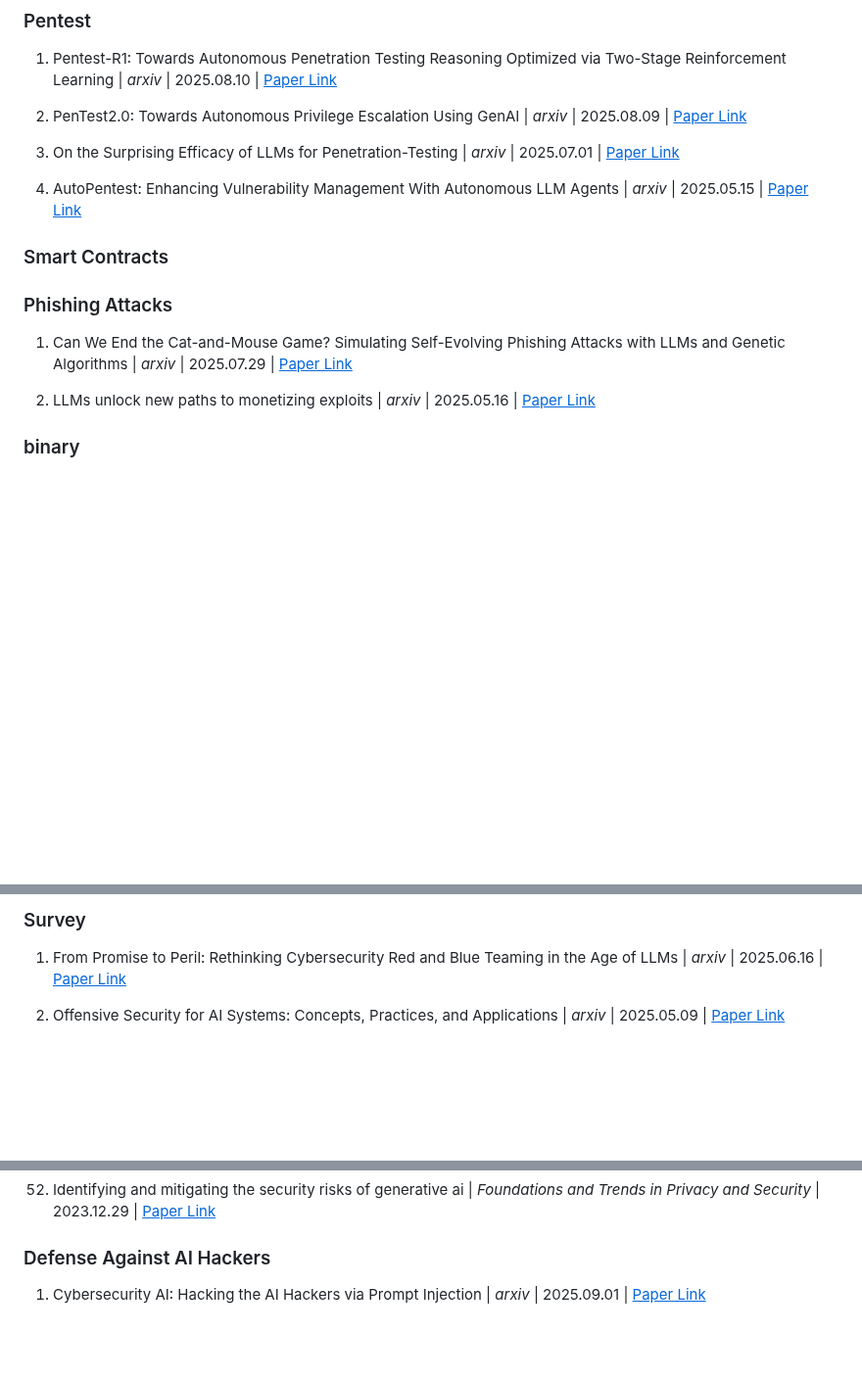
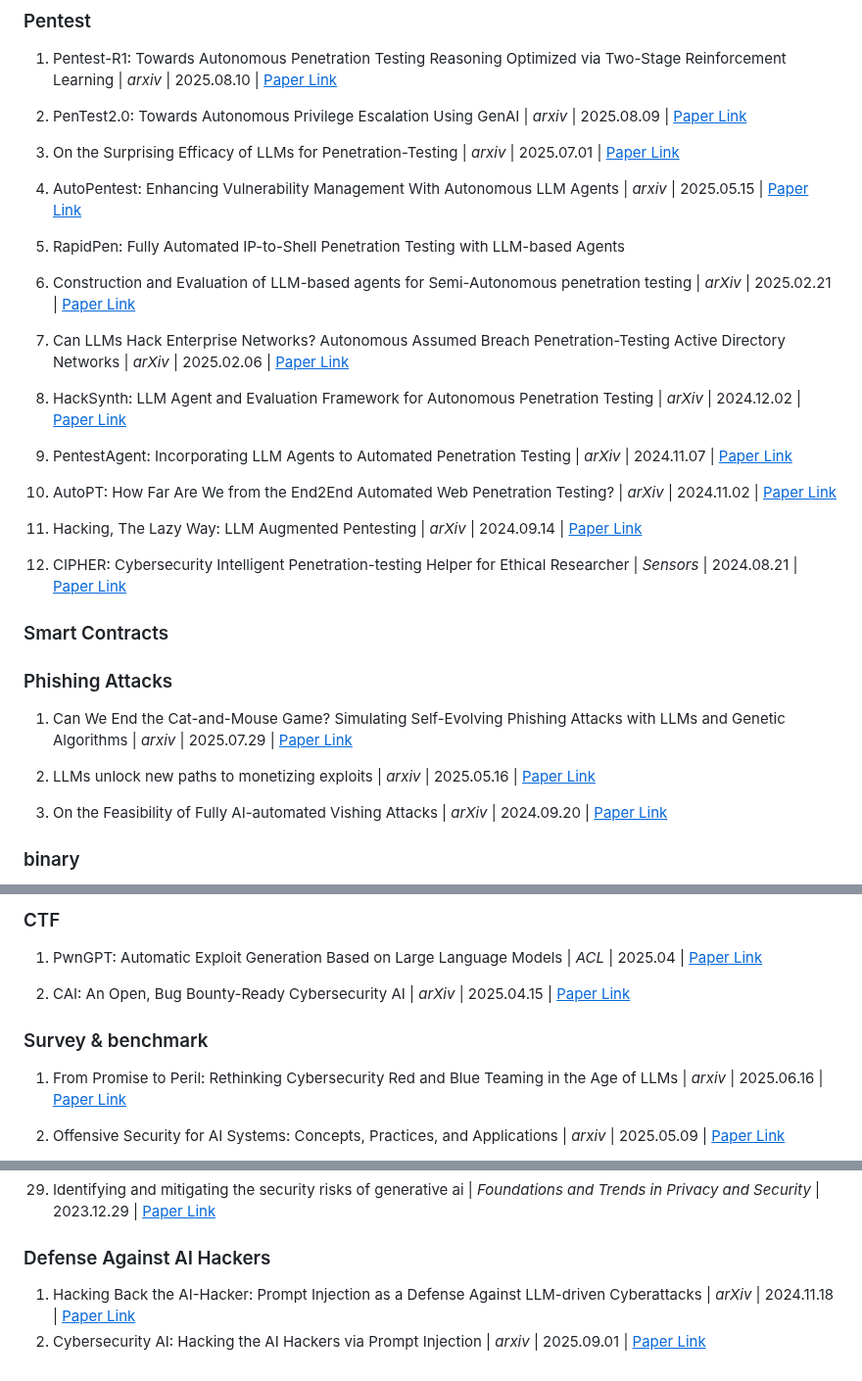
Before and after one commit to AndrewDzzz/Awesome-LLMAgent4Cyberattack, a Markdown page: README.md, 3 parts joined by grey strips. Shown at 98% size. GitHub-like rendering; blank space fills up the shorter version.

```diff
--- a/README.md
+++ b/README.md
@@ -26,6 +26,22 @@ RQ3: What challenges, risks, and open research directions arise from LLM agent
 3. On the Surprising Efficacy of LLMs for Penetration-Testing | *arxiv* | 2025.07.01 | [<u>Paper Link</u>](https://arxiv.org/pdf/2507.00829)
 
 4. AutoPentest: Enhancing Vulnerability Management With Autonomous LLM Agents | *arxiv* | 2025.05.15 | [<u>Paper Link</u>](https://arxiv.org/pdf/2505.10321)
+
+5. RapidPen: Fully Automated IP-to-Shell Penetration Testing with LLM-based Agents
+
+6. Construction and Evaluation of LLM-based agents for Semi-Autonomous penetration testing | *arXiv* | 2025.02.21 | [<u>Paper Link</u>](https://arxiv.org/pdf/2502.15506)
+
+7. Can LLMs Hack Enterprise Networks? Autonomous Assumed Breach Penetration-Testing Active Directory Networks | *arXiv* | 2025.02.06 | [<u>Paper Link</u>](https://arxiv.org/pdf/2502.04227)
+
+8. HackSynth: LLM Agent and Evaluation Framework for Autonomous Penetration Testing | *arXiv* | 2024.12.02 | [<u>Paper Link</u>](https://arxiv.org/pdf/2412.01778)
+
+9. PentestAgent: Incorporating LLM Agents to Automated Penetration Testing | *arXiv* | 2024.11.07 | [<u>Paper Link</u>](https://arxiv.org/pdf/2411.05185)
+
+10. AutoPT: How Far Are We from the End2End Automated Web Penetration Testing? | *arXiv* | 2024.11.02 | [<u>Paper Link</u>](https://arxiv.org/pdf/2411.01236)
+
+11. Hacking, The Lazy Way: LLM Augmented Pentesting | *arXiv* | 2024.09.14 | [<u>Paper Link</u>](https://arxiv.org/pdf/2409.09493)
+
+12. CIPHER: Cybersecurity Intelligent Penetration-testing Helper for Ethical Researcher | *Sensors* | 2024.08.21 | [<u>Paper Link</u>](https://arxiv.org/pdf/2408.11650)
 ### Smart Contracts
 
 ### Phishing Attacks
@@ -34,5 +50,7 @@ RQ3: What challenges, risks, and open research directions arise from LLM agent
 
 2. LLMs unlock new paths to monetizing exploits | *arxiv* | 2025.05.16 | [<u>Paper Link</u>](https://arxiv.org/pdf/2505.11449)
 
+3. On the Feasibility of Fully AI-automated Vishing Attacks | *arXiv* | 2024.09.20 | [<u>Paper Link</u>](https://arxiv.org/pdf/2409.13793)
+
 ### binary
 
@@ -40,5 +58,11 @@ ReCopilot: Reverse Engineering Copilot in Binary Analysis | *arxiv* | 2025.05.22
 
-### Survey
+### CTF
+
+1. PwnGPT: Automatic Exploit Generation Based on Large Language Models | *ACL* | 2025.04 | [<u>Paper Link</u>](https://aclanthology.org/2025.acl-long.562.pdf)
+
+2. CAI: An Open, Bug Bounty-Ready Cybersecurity AI | *arXiv* | 2025.04.15 | [<u>Paper Link</u>](https://arxiv.org/abs/2504.06017)
+
+### Survey & benchmark
 
 1. From Promise to Peril: Rethinking Cybersecurity Red and Blue Teaming in the Age of LLMs | *arxiv* | 2025.06.16 | [<u>Paper Link</u>](https://arxiv.org/pdf/2506.13434)
 
@@ -146,5 +126,5 @@ ReCopilot: Reverse Engineering Copilot in Binary Analysis | *arxiv* | 2025.05.22
 
 
 ### Defense Against AI Hackers
-
+1.  Hacking Back the AI-Hacker: Prompt Injection as a Defense Against LLM-driven Cyberattacks | *arXiv* | 2024.11.18 | [<u>Paper Link</u>](https://arxiv.org/pdf/2410.20911)
 1. Cybersecurity AI: Hacking the AI Hackers via Prompt Injection | *arxiv* | 2025.09.01 | [<u>Paper Link</u>](https://arxiv.org/pdf/2508.21669)
```
Also changed, not shown: other parts of README.md (+10 -54 lines).
